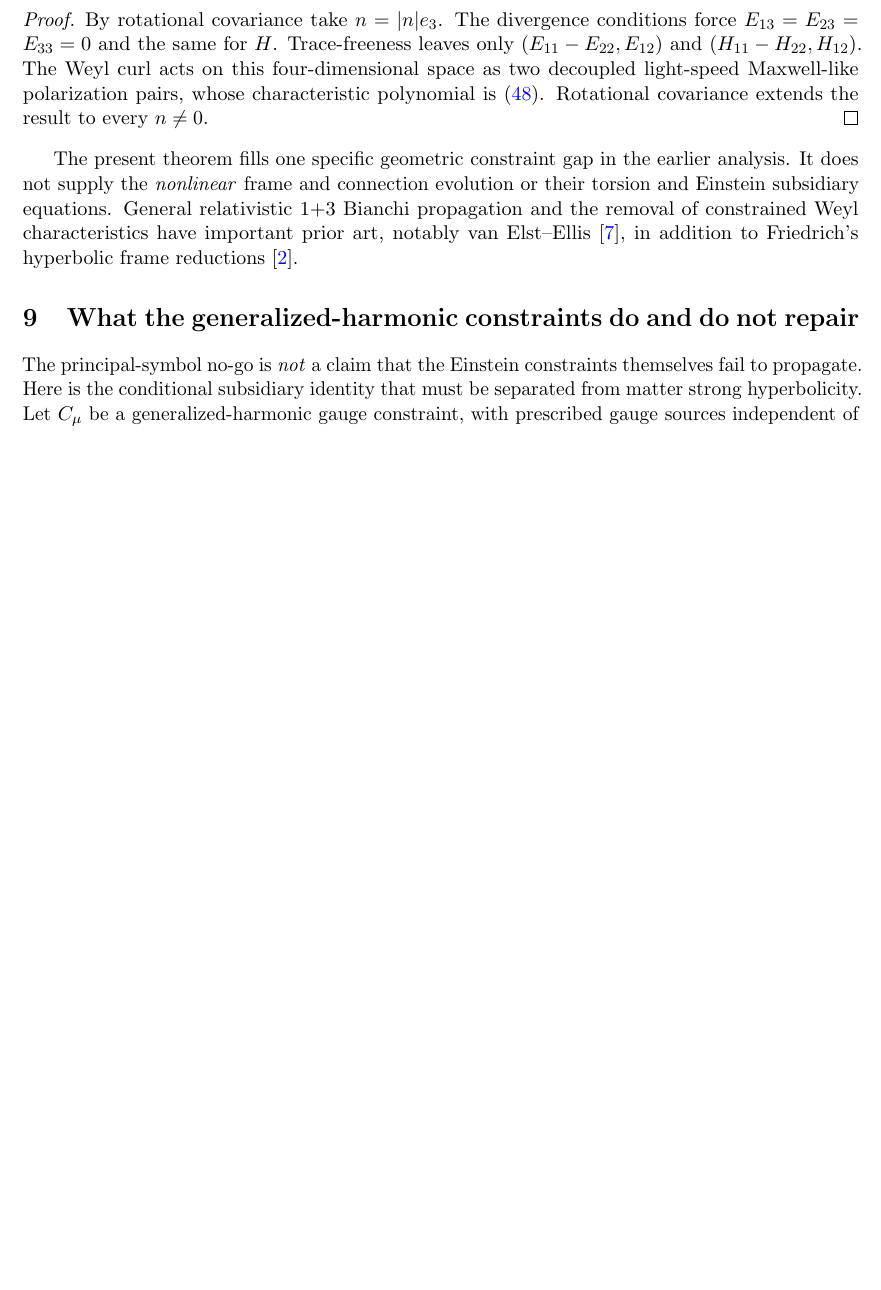
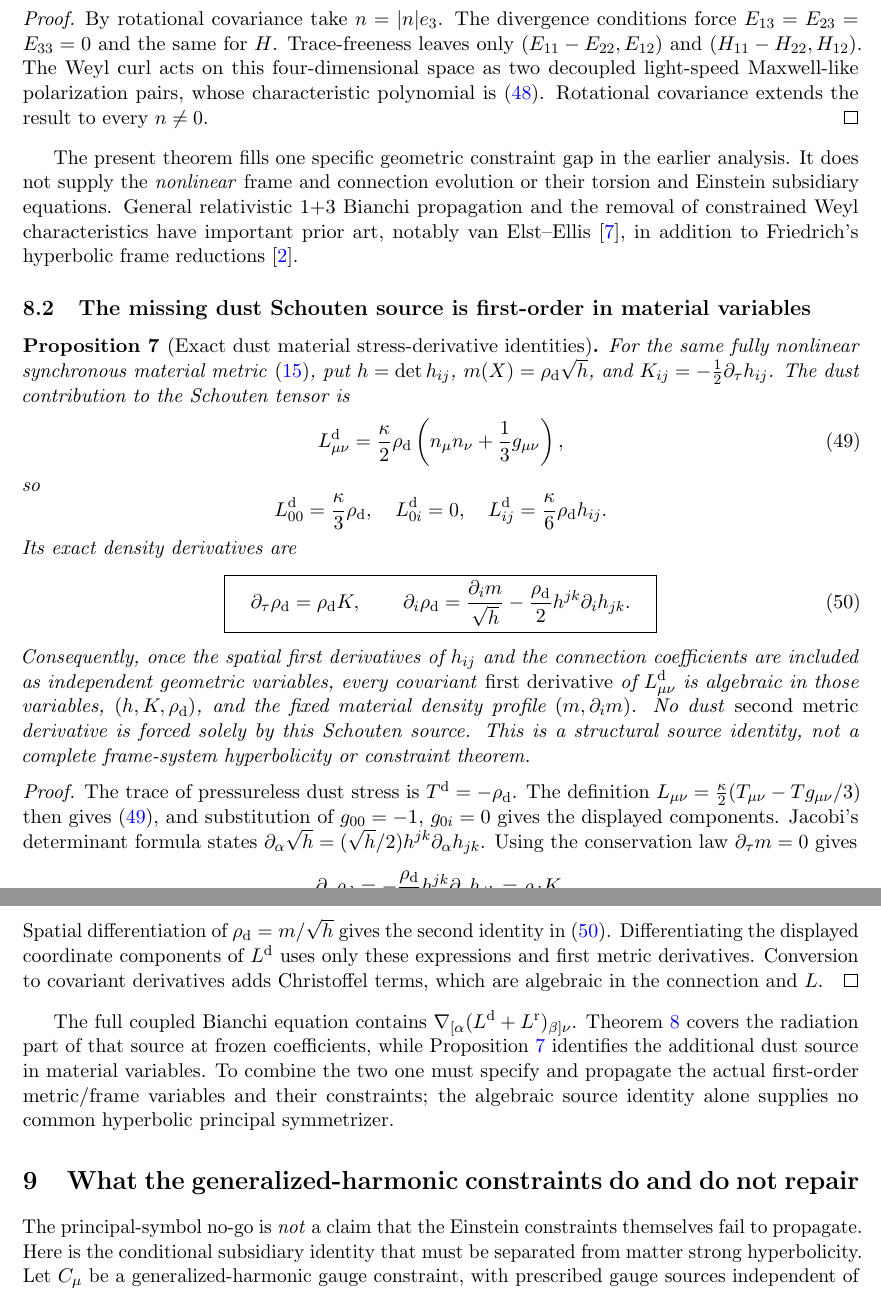
Before and after one commit to tonynewton79-web/PHYSICS2026, a LaTeX paper (problems/PHY-005-Einstein-Dust-Radiation-Hyperbolicity/paper.tex): part of page 15 of 18 before the commit and two parts of pages 15 and 16 of 18 after it, the two joined at a grey line, cut so that both start at the same text, the shorter picture padded with empty space. Compiled offline with pdfLaTeX.

Commit message:
PHY-005 Attack04: calibrate radiation-only Weyl subsidiary and derive exact missing dust material Schouten jet

```diff
--- a/problems/PHY-005-Einstein-Dust-Radiation-Hyperbolicity/paper.tex
+++ b/problems/PHY-005-Einstein-Dust-Radiation-Hyperbolicity/paper.tex
@@ -1818,6 +1828,118 @@ van Elst--Ellis
 \cite{vanelst}, in addition to
 Friedrich's hyperbolic frame
 reductions \cite{friedrich}.
+
+
+\subsection{The missing dust Schouten source is first-order in material variables}
+\begin{proposition}[Exact dust material
+stress-derivative identities]
+\label{prop:dust-schouten}
+For the same fully nonlinear
+synchronous material metric
+\eqref{eq:materialmetric}, put
+$h=\det h_{ij}$,
+$m(X)=\rho_{\mathrm d}\sqrt h$,
+and $K_{ij}=-\tfrac12\partial_\tau h_{ij}$.
+The dust contribution to the
+Schouten tensor is
+\begin{equation}\label{eq:dust-L}
+L^{\mathrm d}_{\mu\nu}
+=\frac{\kappa}{2}\rho_{\mathrm d}
+\left(n_\mu n_\nu
++\frac13 g_{\mu\nu}\right),
+\end{equation}
+so
+\[
+L^{\mathrm d}_{00}=\frac{\kappa}{3}\rho_{\mathrm d},
+\quad L^{\mathrm d}_{0i}=0,
+\quad L^{\mathrm d}_{ij}=\frac{\kappa}{6}
+\rho_{\mathrm d}h_{ij}.
+\]
+Its exact density derivatives are
+\begin{equation}\label{eq:dust-grad}
+\boxed{\quad
+\partial_\tau\rho_{\mathrm d}
+=\rho_{\mathrm d}K,\qquad
+\partial_i\rho_{\mathrm d}
+=\frac{\partial_i m}{\sqrt h}
+-\frac{\rho_{\mathrm d}}2
+h^{jk}\partial_i h_{jk}.
+\quad}
+\end{equation}
+Consequently, once the spatial
+first derivatives of $h_{ij}$
+and the connection coefficients
+are included as independent
+geometric variables, every
+covariant \emph{first derivative}
+of $L^{\mathrm d}_{\mu\nu}$
+is algebraic in those variables,
+$(h,K,\rho_{\mathrm d})$,
+and the fixed material density
+profile $(m,\partial_i m)$.
+No dust \emph{second metric}
+derivative is forced solely by
+this Schouten source. This is
+a structural source identity,
+not a complete frame-system
+hyperbolicity or constraint theorem.
+\end{proposition}
+\begin{proof}
+The trace of pressureless dust
+stress is $T^{\mathrm d}
+=-\rho_{\mathrm d}$.
+The definition
+$L_{\mu\nu}=\frac{\kappa}{2}
+(T_{\mu\nu}-Tg_{\mu\nu}/3)$
+then gives \eqref{eq:dust-L},
+and substitution of
+$g_{00}=-1$, $g_{0i}=0$
+gives the displayed components.
+Jacobi's determinant formula
+states
+$\partial_\alpha\sqrt h
+=(\sqrt h/2)h^{jk}
+\partial_\alpha h_{jk}$.
+Using the conservation law
+$\partial_\tau m=0$ gives
+\[
+\partial_\tau\rho_{\mathrm d}
+=-\frac{\rho_{\mathrm d}}2
+h^{jk}\partial_\tau h_{jk}
+=\rho_{\mathrm d}K.
+\]
+Spatial differentiation of
+$\rho_{\mathrm d}=m/\sqrt h$
+gives the second identity
+in \eqref{eq:dust-grad}.
+Differentiating the displayed
+coordinate components of
+$L^{\mathrm d}$ uses only
+these expressions and first
+metric derivatives.
+Conversion to covariant
+derivatives adds Christoffel
+terms, which are algebraic
+in the connection and $L$.
+\end{proof}
+
+The full coupled Bianchi equation
+contains
+$\nabla_{[\alpha}(L^{\mathrm d}
++L^{\mathrm r})_{\beta]\nu}$.
+Theorem~\ref{thm:30} covers the
+radiation part of that source
+at frozen coefficients, while
+Proposition~\ref{prop:dust-schouten}
+identifies the additional
+dust source in material variables.
+To combine the two one must
+specify and propagate the actual
+first-order metric/frame
+variables and their constraints;
+the algebraic source identity
+alone supplies no common
+hyperbolic principal symmetrizer.
 
 \section{What the generalized-harmonic constraints do and do not repair}
 The principal-symbol no-go is \emph{not} a claim that
```
Also changed, not shown: problems/PHY-005-Einstein-Dust-Radiation-Hyperbolicity/paper.tex (10 more changed lines).
